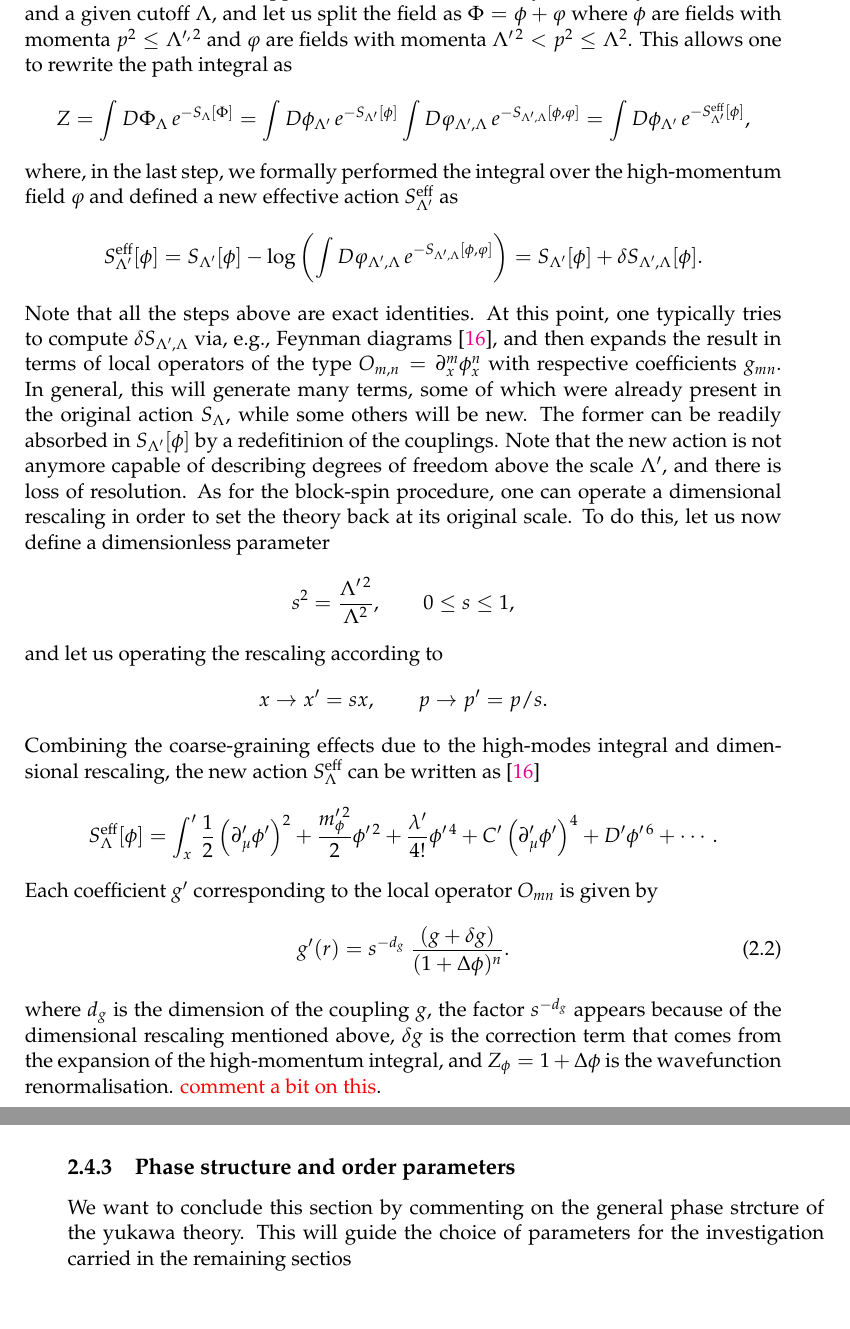
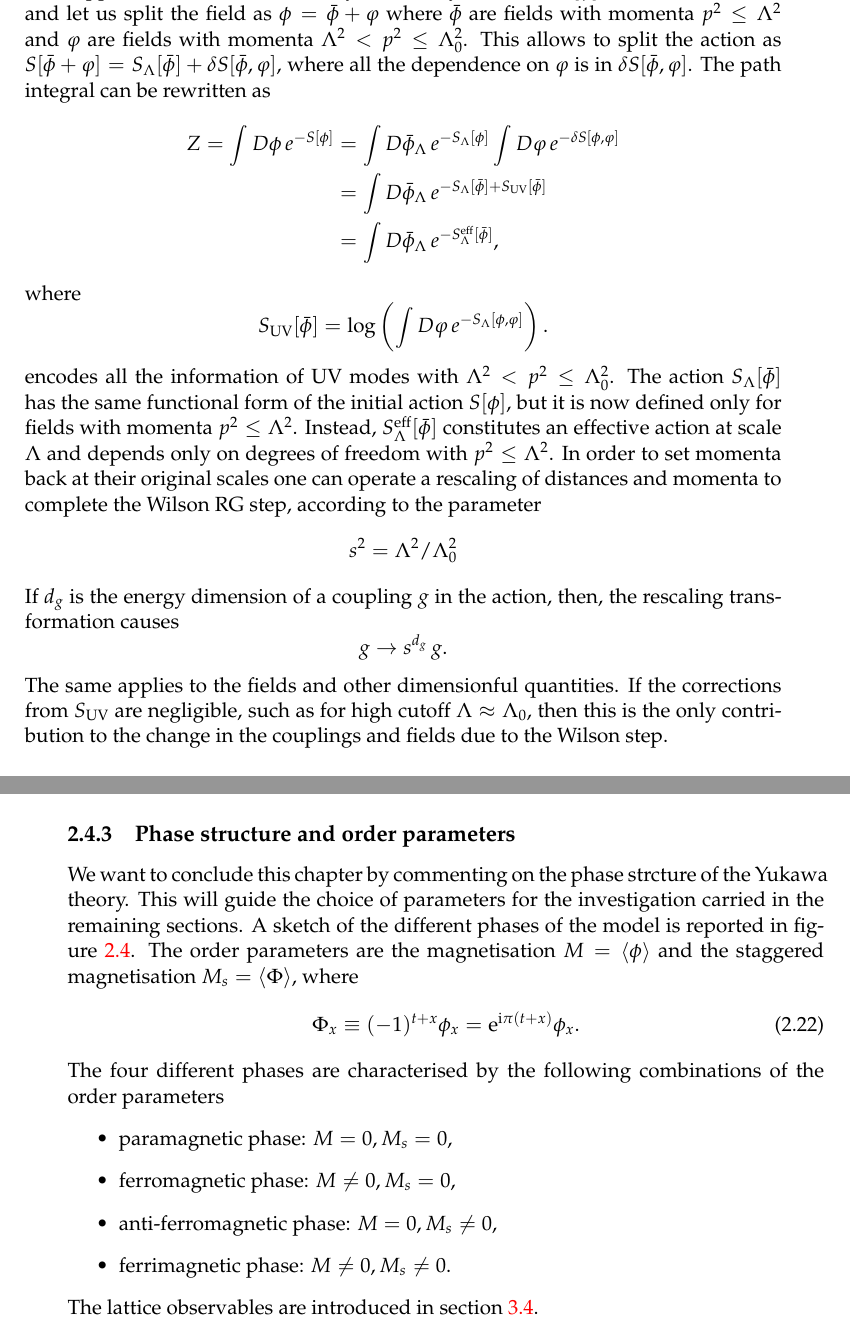
Before and after one commit to Matteo294/MasterThesis, a LaTeX thesis (main.tex, which reads Chapters/background.tex, Chapters/methods.tex): two parts of pages 15 and 24 of 57, joined at a grey line, cut so that both start at the same text. The pictures show the PDF file main.pdf that the author committed with the source.

Commit message:
new wilson

```diff
--- a/Chapters/background.tex
+++ b/Chapters/background.tex
@@ -19,2 +19 @@ To illustrate the idea, let us consider a set of spins whose magnetisation is de
 \begin{equation*}
-    Z=\sum_{\varphi} \mathrm{e}^{-S[\varphi]}.
@@ -23,5 +23,5 @@ We now want to introduce a coarse-grained (or blocked) field $\bar\varphi$ withi
 We now want to find a new action $S_b$ such that
 \begin{equation}
-    Z=\sum_{\varphi} \mathrm{e}^{-S(\varphi)}= \sum_{\bar\varphi} \mathrm{e}^{-S_b\left(\bar\varphi\right)}.
+    Z=\sum_{\phi} \mathrm{e}^{-S(\phi)}= \sum_{\bar\phi} \mathrm{e}^{-S_b\left(\bar\phi\right)}.
     \label{eq:blocked_action}
 \end{equation}
@@ -36,28 +36,10 @@ we observe directly in experiments at energy scales $\Lambda'$, which we call ef
-\begin{equation*}
-    Z = \int D\Phi_\Lambda \, e^{-S_\Lambda[\Phi]} = \int D\phi_{\Lambda'} \, e^{-S_{\Lambda'}[\phi]} \int D\varphi_{\Lambda', \Lambda}  \, e^{-S_{\Lambda', \Lambda}[\phi, \varphi]} = \int D\phi_{\Lambda'} \, e^{-S_{\Lambda'}^\text{eff}[\phi]},
-\end{equation*}
-where, in the last step, we formally performed the integral over the high-momentum field $\varphi$ and defined a new effective action $S^\text{eff}_{\Lambda'}$ as
-\begin{equation*}
-    S_{\Lambda'}^\text{eff}[\phi] = S_{\Lambda'}[\phi] - \log\left( \int D\varphi_{\Lambda', \Lambda}  \, e^{-S_{\Lambda', \Lambda}[\phi, \varphi]}\right) =  S_{\Lambda'}[\phi] + \delta S_{\Lambda', \Lambda}[\phi].
-\end{equation*}
-Note that all the steps above are exact identities. At this point, one typically tries to compute $\delta S_{\Lambda', \Lambda}$ via, e.g., Feynman diagrams \cite{Peskin:1995ev}, and then expands the result in terms of local operators of the type $O_{m,n} = \partial^m_x\phi^n_x$ with respective coefficients $g_{mn}$. In general, this will generate many terms, some of which were already present in the original action $S_\Lambda$, while some others will be new. The former can be readily absorbed in $S_{\Lambda'}[\phi]$ by a redefitinion of the couplings.
-Note that the new action is not anymore capable of describing degrees of freedom above the scale $\Lambda'$, and there is loss of resolution. As for the block-spin procedure, one can operate a dimensional rescaling in order to set the theory back at its original scale. To do this, let us now define a dimensionless parameter
-\begin{equation*}
-    s^2 = \frac{\Lambda^{\prime \, 2}}{\Lambda^2}, \qquad 0 \leq s \leq 1,
-\end{equation*}
-and let us operating the rescaling according to
-\begin{equation*}
-    x \to x' = sx, \qquad p \to p' = p/s.
-\end{equation*}
-Combining the coarse-graining effects due to the high-modes integral and dimensional rescaling, the new action $S^\text{eff}_\Lambda$ can be written as \cite{Peskin:1995ev}
+The idea is that a physical theory observed a energy scale $\Lambda$ can be seen as an effective theory of a more fundamental one, defined at scale $\Lambda_0 > \Lambda$. To see how can this happen, let us consider a theory defined by the action $S[\phi]$ defined at scale $\Lambda_0$, and let us split the field as $\phi = \bar\phi + \varphi$ where $\bar\phi$ are fields with momenta $p^2 \leq \Lambda^2$ and $\varphi$ are fields with momenta $\Lambda^2 < p^2 \leq \Lambda_0^{2}$. This allows
+to split the action as $S[\bar\phi + \varphi] = S_{\Lambda}[\bar\phi] + \delta S[\bar\phi, \varphi]$, where all the dependence on $\varphi$ is in $\delta S[\bar\phi, \varphi]$. The path integral can be rewritten as
 \begin{equation*}
     \begin{aligned}
-        S^\text{eff}_\Lambda[\phi]=\int_x^\prime \frac{1}{2}\left(\partial_\mu^{\prime} \phi^{\prime}\right)^2 + \frac{m_\phi^{\prime \, 2}}{2} \phi^{\prime \, 2}  + \frac{\lambda^\prime}{4 !} \phi^{\prime \, 4}+C^{\prime}\left(\partial_\mu^{\prime} \phi^{\prime}\right)^4+D^{\prime} \phi^{\prime \, 6}+\cdots.
+        Z = \int D\phi \, e^{-S[\phi]} &= \int D\bar\phi_{\Lambda} \, e^{-S_{\Lambda}[\phi]} \int D\varphi  \, e^{-\delta S[\phi, \varphi]}  \\
+        &= \int D\bar\phi_{\Lambda} \, e^{-S_{\Lambda}[\bar\phi] + S_\text{UV}[\bar\phi]}\\
+        &= \int D\bar\phi_{\Lambda} \, e^{-S_{\Lambda}^\text{eff}[\bar\phi]},
     \end{aligned}
 \end{equation*}
-Each coefficient $g^\prime$ corresponding to the local operator $O_{mn}$ is given by
-\begin{equation}
-    g'(r) = s^{-d_g} \ \frac{(g + \delta g)}{(1 + \Delta\phi)^{n}}.
-    \label{eq:couplings_redefinition}
-\end{equation}
-where $d_g$ is the dimension of the coupling $g$, the factor  $s^{-d_g}$ appears because of the dimensional rescaling mentioned above, $\delta g$ is the correction term that comes from the expansion of the high-momentum integral, and $Z_\phi = 1 + \Delta\phi$ is the wavefunction renormalisation. \textcolor{red}{comment a bit on this}. \\
+where
@@ -70,18 +46,22 @@ Note that, beeing $s$ a continuous parameter, the transformation can also be inf
 \begin{equation*}
-    \beta_g = s \, \frac{dg'(s)}{ds}.
+    S_\text{UV}[\bar\phi] = \log\left( \int D\varphi \, e^{-S_{\Lambda}[\phi, \varphi]}\right).
 \end{equation*}
-Fixed points are given by
+encodes all the information of UV modes with $\Lambda^2 < p^2 \leq \Lambda_0^2$. The action $S_{\Lambda}[\bar\phi]$ has the same functional form of the initial action $S[\phi]$, but it is now defined only for fields with momenta $p^2 \leq \Lambda^{2}$. Instead, $S^\text{eff}_\Lambda[\bar\phi]$ constitutes an effective action at scale $\Lambda$ and depends only on degrees of freedom with $p^2 \leq \Lambda^2$.
+In order to set momenta back at their original scales one can operate a rescaling of distances and momenta to complete the Wilson RG step, according to the parameter
 \begin{equation*}
-    \beta_g = 0.
+    s^2 = \Lambda^2 / \Lambda_0^2
 \end{equation*}
-Clearly, if $\delta g / g \ll 1$, $\Delta \phi \ll 1$, equation \eqref{eq:couplings_redefinition} reduces, at lowest order, to a dimensional rescaling
+If $d_g$ is the energy dimension of a coupling $g$ in the action, then, the rescaling transformation causes
 \begin{equation*}
-    \frac{g'}{g} \approx s^{-d_g} = \left(\frac{\Lambda^\prime}{\Lambda}\right)^{-d_g},
+    g \to s^{d_g} \, g.
 \end{equation*}
-The existence of fixed points determine whether the limit $r \to 0$ can be taken. In this case, the resulting theory is still scale-dependent and it is described by an effective action $S^\text{eff}_\Lambda$ where all the modes with $p^2 \geq \Lambda^2$ are encoded in the couplings. \\
-One can write
+The same applies to the fields and other dimensionful quantities. If the corrections from $S_\text{UV}$ are negligible, such as for high cutoff $\Lambda \approx \Lambda_0$, then this is the only contribution to the change in the couplings and fields due to the Wilson step.  \\~\\
+At this point, one can clearly see the analogy with the block-spin transformation introduced in the previous section. Performing the integral over high momenta modes
+can be thought as performing averages (coarse graining) over neighbours. This causes a loss of resolution which can be recovered by rescaling distances and momenta. Therefore the philosophy of Kadanoff and Wilson approaches, was that the blocking transformation reduces the complexity of many-body systems by systematically reducing the number of degrees of freedom being taken into account, without changing the physical content of the
+theory \cite{WILSON197475}. \\~\\
+We want to conclude by mentioning that the splitting of the action can be done by writing
 \begin{equation*}
-    S^\text{eff}_\Lambda[\phi] = S[\phi] + \Delta S_{\Lambda}^{(\mathrm{IR})}[\hat{\phi}],
+    S^\text{eff}_\Lambda[\bar\phi] = S[\phi] + \Delta S_{\Lambda}^{(\mathrm{IR})}[\bar\phi],
 \end{equation*}
 where $\Delta S_{\Lambda}^{(\mathrm{IR})}[\hat{\phi}]$ is a regulating function which typically assumes the form
 \begin{equation}
@@ -334,7 +314,7 @@ for which
 \end{equation*}
 The action written in terms of $\psi_L, \psi_R$, reads
 \begin{equation}
-	S = S_\phi +  \sum_{f=1}^{N_f} \, \left[\bar\psi_L \, D \, \psi_L + \bar\psi_R \, D \, \psi_R + (m_q + g\phi) \,  \left(\bar\psi_L\psi_R + \bar\psi_R\psi_L\right)\right]
+	S = S_\phi +  \int_x \left[\bar\psi_L \, D \, \psi_L + \bar\psi_R \, D \, \psi_R + (m_q + g\phi) \,  \left(\bar\psi_L\psi_R + \bar\psi_R\psi_L\right)\right]
 	\label{eq:action_chirality_explicit}
 \end{equation}
 The last equation makes clear that that for $m=0,\left\langle\phi\right\rangle = 0$ the action is symmetric under the chiral group $SU(N_f) _L\times SU(N_f)_R$, namely
@@ -446,7 +425,24 @@ A non-vanishing condensate is also related to a physical quark mass \cite{Ayala2
 \label{fig:breaking_O1_symmetry}
 \caption[Classical potential and symmetry breaking]{The introduction of the boson-fermion interaction, with a finite fermionic mass, causes explicit breaking of chiral symmetry, with consequence spontaneous breaking of the O(1) symmetry according to \eqref{eq:qualitative_relation_condensate_magnetisation}. It shifts the equilibrium position in the symmetric phase (left) causing $\left\langle \phi \right\rangle \neq 0$, and tilts the potential in the broken phase (right), making the two minima not equivalent.}
 \end{figure}
+
 \subsection{Phase structure and order parameters}
-We want to conclude this section by commenting on the general phase strcture of the yukawa theory. This will guide the choice of parameters for the investigation carried in the remaining sectios
-
-\newpage
+\begin{figure}
+    \centering
+    \includegraphics[scale=0.5]{figures/yukawa_phase_diagram.png}
+    \caption[Yukawa phase diagram]{General phase diagram of a Yukawa theory. \\ \textcolor{blue}{I know that I wouldn't be allowed to use this picture, I will see later what to do.}}
+    \label{fig:yukawa_phase_diagram}
+\end{figure}
+We want to conclude this chapter by commenting on the phase strcture of the Yukawa theory. This will guide the choice of parameters for the investigation carried in the remaining sections. A sketch of the different phases of the model is reported in figure \ref{fig:yukawa_phase_diagram}.
+The order parameters are the magnetisation $M = \expect{\phi}$ and the staggered magnetisation $M_s = \expect{\Phi}$, where
+\begin{equation}
+    {\Phi}_x \equiv(-1)^{t+x} \phi_x=\mathrm{e}^{\mathrm{i} \pi\left(t+x\right)} \phi_x .
+\end{equation}
+The four different phases are characterised by the following combinations of the order parameters
+\begin{itemize}
+    \item paramagnetic phase: $M = 0, M_s = 0$,
+    \item ferromagnetic phase: $M \neq 0, M_s = 0$,
+    \item anti-ferromagnetic phase: $M = 0, M_s \neq 0$,
+    \item ferrimagnetic phase: $M \neq 0, M_s \neq 0$.
+\end{itemize}
+The lattice observables are introduced in section \ref{sec:observables}.
--- a/Chapters/methods.tex
+++ b/Chapters/methods.tex
@@ -207,9 +216,9 @@ where $\left\langle  \bar\psi \psi \right\rangle = \underset{x,s,f}\sum  \left\l
-The correlator is defined as
+The fermionic correlator is defined as
 \begin{align*}
-    C(n_t,0) \equiv \frac{1}{N_x} \sum_{n_x} \left[\left\langle \psi(n_t, n_x) \, \bar\psi(0,0)\right\rangle + \left\langle \psi(N_t-n_t, n_x) \, \bar\psi(0,0) \right] \right\rangle
+    C_\psi(t,0) \equiv \frac{1}{N_x} \sum_{n_x} \left[\left\langle \psi(t, n_x) \, \bar\psi(0,0)\right\rangle - \left\langle \psi(N_t-t, n_x) \, \bar\psi(0,0) \right] \right\rangle
 \end{align*}
 Note that we sum up two waves because the source propagates both forward and backward in time due to the boundary conditions. \\
 Since for $t \to \infty$ one has that $C(t,p) \propto e^{-E_0(p) t}$, we expect
 \begin{equation*}
-    C(t,p) \approx \sinh \left(E_0 \left(\frac{N_t}{2} - t\right)\right)
+    C_\psi(t,p) \approx \sinh \left(E_0 \left(\frac{N_t}{2} - t\right)\right)
 \end{equation*}
```
Also changed, not shown: main.tex (+2 -1 lines), figures/dd.pdf (deleted), figures/yukawa_phase_diagram.png (added), main.pdf, Chapters/background.tex (48 more changed lines), Chapters/methods.tex (38 more changed lines).
